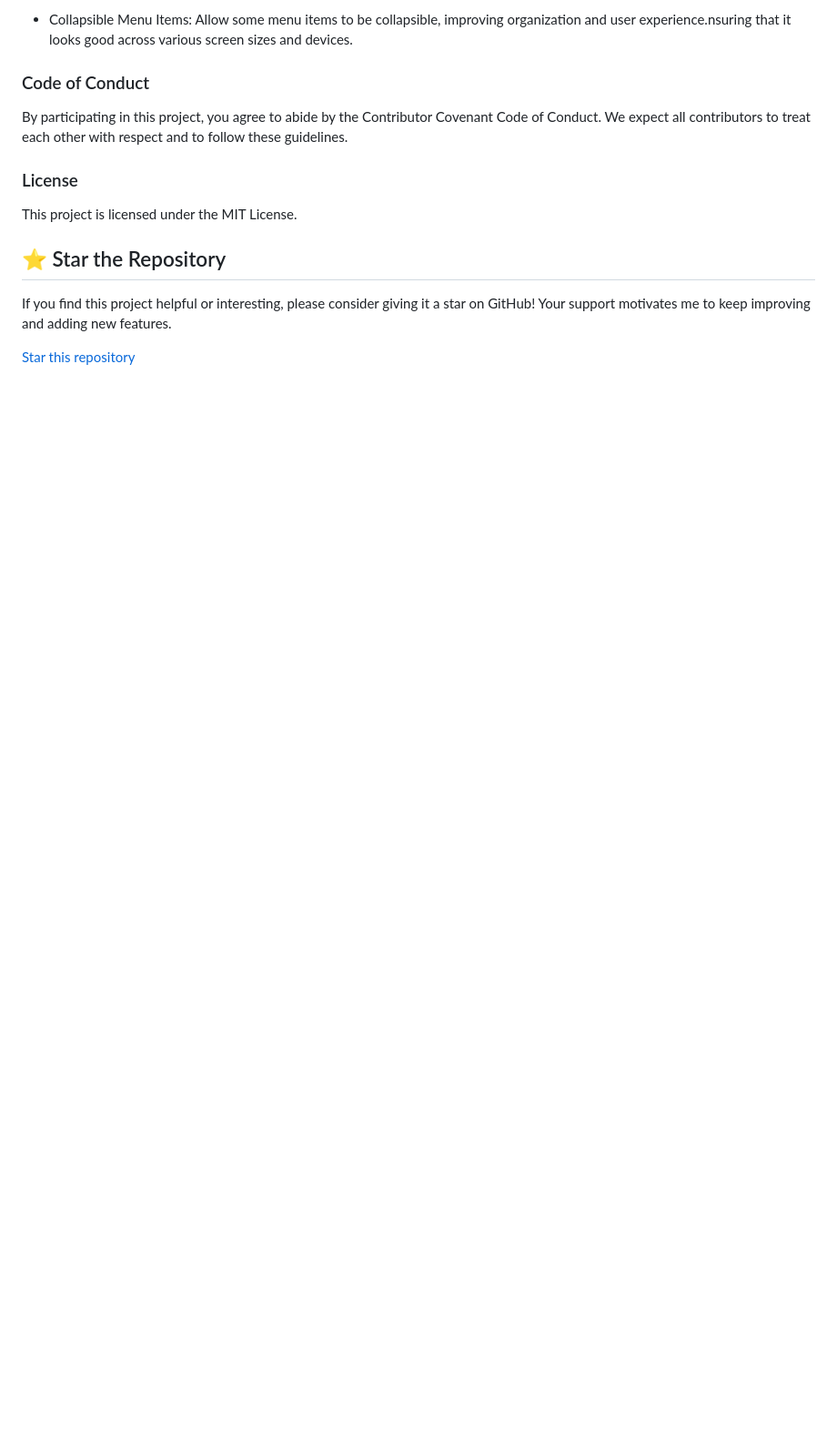
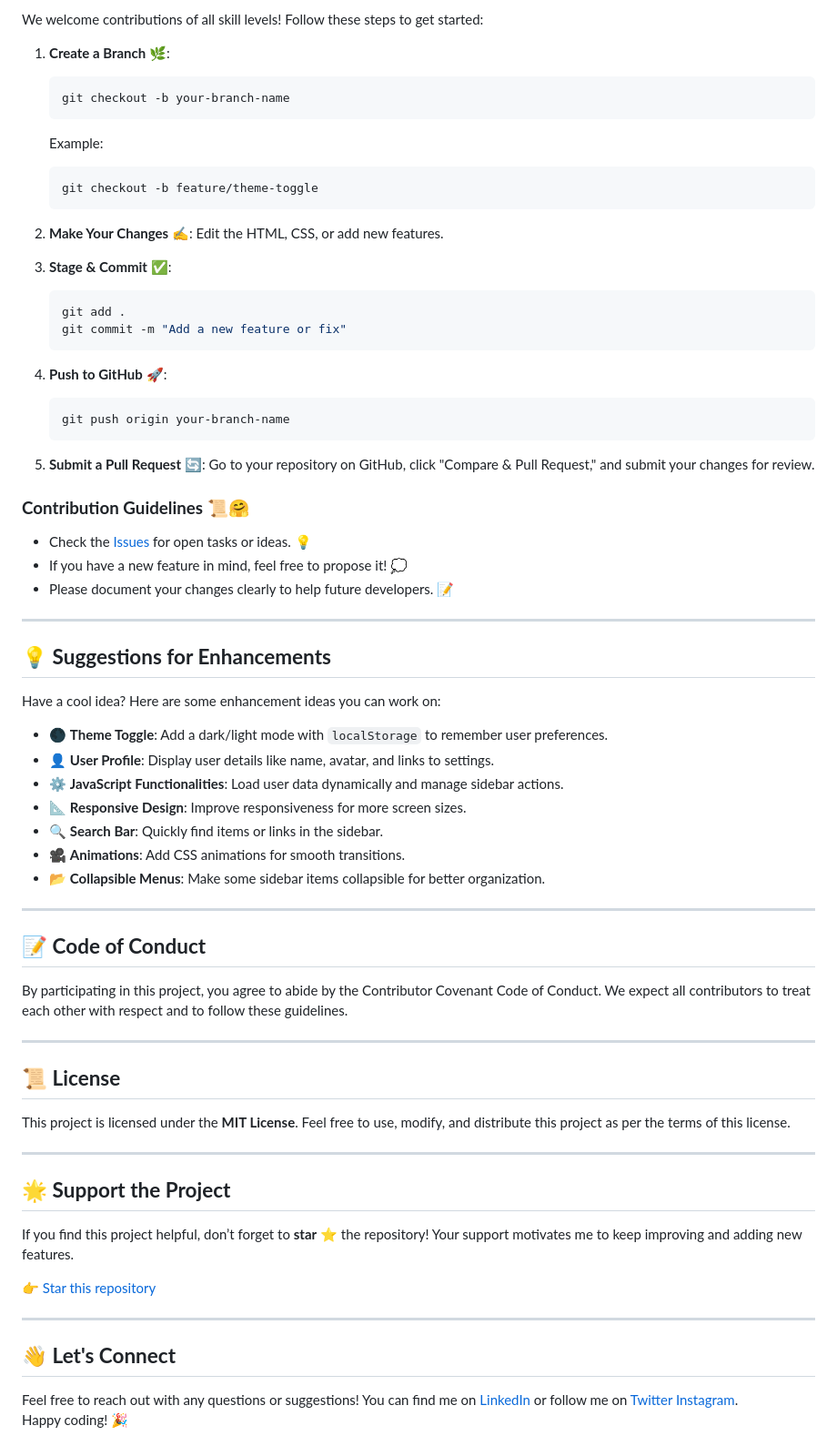
Before and after one commit to Abhilash107/Sidebar, a Markdown page: README.md, the part around one of its changes. Shown at 91% size. Drawn GitHub-style; blank space fills up the shorter version.

````diff
--- a/README.md
+++ b/README.md
@@ -89,13 +70,77 @@ Contributors are encouraged to implement and submit pull requests for any of the
 
-- Collapsible Menu Items: Allow some menu items to be collapsible, improving organization and user experience.nsuring that it looks good across various screen sizes and devices.
+We welcome contributions of all skill levels! Follow these steps to get started:
 
-### Code of Conduct
+1. **Create a Branch** 🌿:
+
+   ```bash
+   git checkout -b your-branch-name
+   ```
+
+   Example:
+
+   ```bash
+   git checkout -b feature/theme-toggle
+   ```
+
+2. **Make Your Changes** ✍️: Edit the HTML, CSS, or add new features.
+3. **Stage & Commit** ✅:
+
+   ```bash
+   git add .
+   git commit -m "Add a new feature or fix"
+   ```
+
+4. **Push to GitHub** 🚀:
+
+   ```bash
+   git push origin your-branch-name
+   ```
+
+5. **Submit a Pull Request** 🔄: Go to your repository on GitHub, click "Compare & Pull Request," and submit your changes for review.
+
+### **Contribution Guidelines** 📜🤗
+- Check the [Issues](https://github.com/Abhilash107/Sidebar/issues) for open tasks or ideas. 💡
+- If you have a new feature in mind, feel free to propose it! 💭
+- Please document your changes clearly to help future developers. 📝
+
+---
+
+## 💡 **Suggestions for Enhancements**
+
+Have a cool idea? Here are some enhancement ideas you can work on:
+
+- 🌑 **Theme Toggle**: Add a dark/light mode with `localStorage` to remember user preferences.
+- 👤 **User Profile**: Display user details like name, avatar, and links to settings.
+- ⚙️ **JavaScript Functionalities**: Load user data dynamically and manage sidebar actions.
+- 📐 **Responsive Design**: Improve responsiveness for more screen sizes.
+- 🔍 **Search Bar**: Quickly find items or links in the sidebar.
+- 🎥 **Animations**: Add CSS animations for smooth transitions.
+- 📂 **Collapsible Menus**: Make some sidebar items collapsible for better organization.
+
+---
+
+## 📝 **Code of Conduct**
+
 By participating in this project, you agree to abide by the Contributor Covenant Code of Conduct. We expect all contributors to treat each other with respect and to follow these guidelines.
 
-### License
-This project is licensed under the MIT License.
+---
 
-## ⭐ Star the Repository
-If you find this project helpful or interesting, please consider giving it a star on GitHub! Your support motivates me to keep improving and adding new features.
+## 📜 **License**
 
-[Star this repository](https://github.com/Abhilash107/sidebar)
+This project is licensed under the **MIT License**. Feel free to use, modify, and distribute this project as per the terms of this license.
+
+---
+
+## 🌟 **Support the Project**
+
+If you find this project helpful, don’t forget to **star** ⭐ the repository! Your support motivates me to keep improving and adding new features.
+
+[👉 Star this repository](https://github.com/Abhilash107/sidebar)
+
+---
+
+## 👋 **Let's Connect**
+
+Feel free to reach out with any questions or suggestions! You can find me on [LinkedIn](https://linkedin.com/in/abhilash107) or follow me on [Twitter](https://x.com/@AbhilashMi73503) [Instagram](https://instagram.com/me_nobody107).
+<br>
+ Happy coding! 🎉
````
Also changed, not shown: other parts of README.md (+45 -64 lines).
